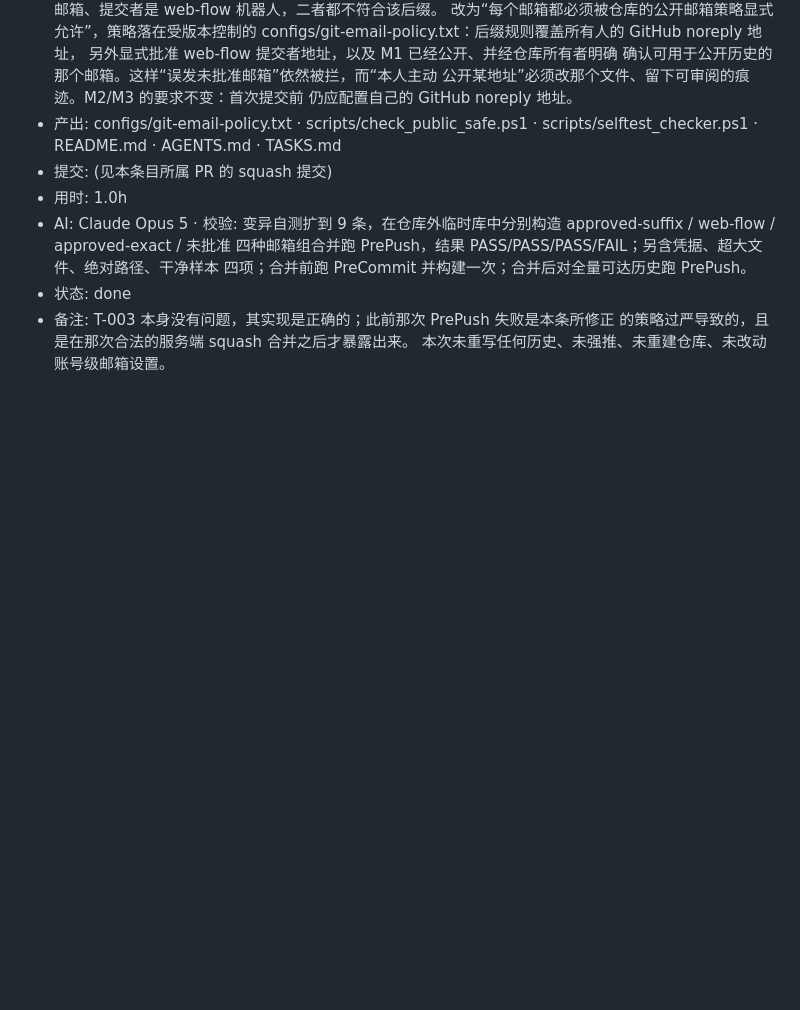
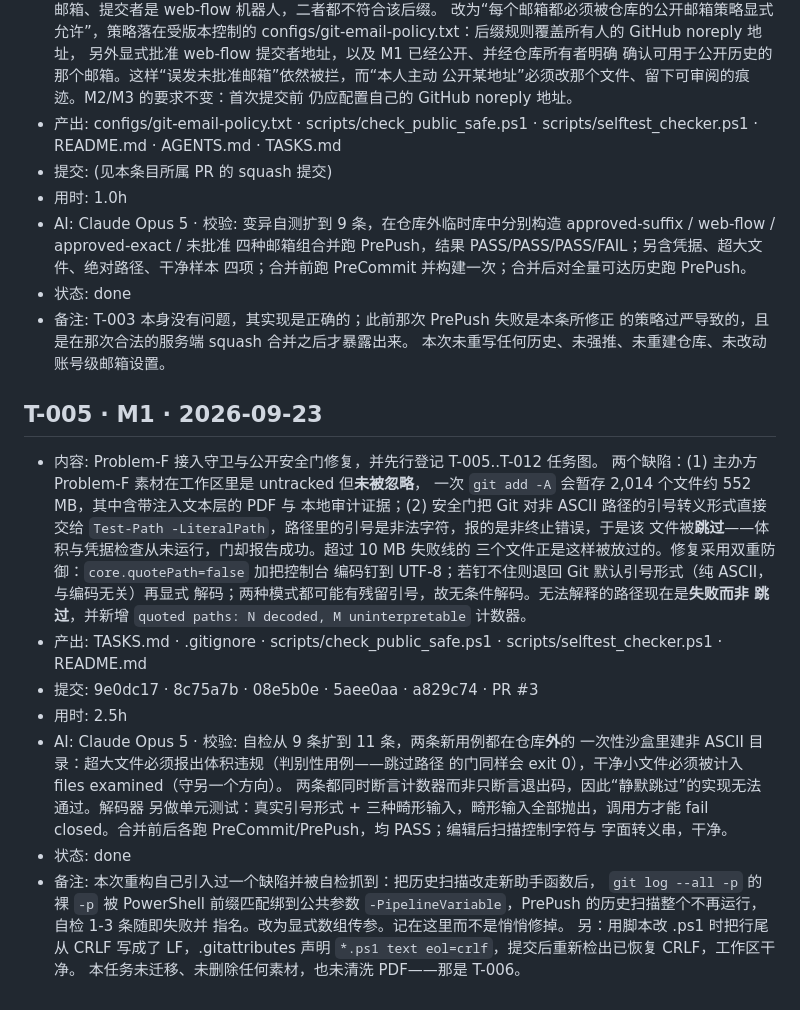
Before and after one commit to Rhymer-Lcy/modeling-research-2026, a Markdown page: worklog/M1.md, the part around the change. Drawn GitHub-style; blank space fills up the shorter version.

Commit message:
docs(worklog): close T-005 and open T-006 [T-005]

```diff
--- a/worklog/M1.md
+++ b/worklog/M1.md
@@ -97,3 +97,34 @@
 - 备注: T-003 本身没有问题，其实现是正确的；此前那次 PrePush 失败是本条所修正
   的策略过严导致的，且是在那次合法的服务端 squash 合并之后才暴露出来。
   本次未重写任何历史、未强推、未重建仓库、未改动账号级邮箱设置。
+
+## T-005 · M1 · 2026-09-23
+- 内容: Problem-F 接入守卫与公开安全门修复，并先行登记 T-005..T-012 任务图。
+  两个缺陷：(1) 主办方 Problem-F 素材在工作区里是 untracked 但**未被忽略**，
+  一次 `git add -A` 会暂存 2,014 个文件约 552 MB，其中含带注入文本层的 PDF 与
+  本地审计证据；(2) 安全门把 Git 对非 ASCII 路径的引号转义形式直接交给
+  `Test-Path -LiteralPath`，路径里的引号是非法字符，报的是非终止错误，于是该
+  文件被**跳过**——体积与凭据检查从未运行，门却报告成功。超过 10 MB 失败线的
+  三个文件正是这样被放过的。修复采用双重防御：`core.quotePath=false` 加把控制台
+  编码钉到 UTF-8；若钉不住则退回 Git 默认引号形式（纯 ASCII，与编码无关）再显式
+  解码；两种模式都可能有残留引号，故无条件解码。无法解释的路径现在是**失败而非
+  跳过**，并新增 `quoted paths: N decoded, M uninterpretable` 计数器。
+- 产出: TASKS.md · .gitignore · scripts/check_public_safe.ps1 ·
+  scripts/selftest_checker.ps1 · README.md
+- 提交: 9e0dc17 · 8c75a7b · 08e5b0e · 5aee0aa · a829c74 · PR #3
+- 用时: 2.5h
+- AI: Claude Opus 5 · 校验: 自检从 9 条扩到 11 条，两条新用例都在仓库**外**的
+  一次性沙盒里建非 ASCII 目录：超大文件必须报出体积违规（判别性用例——跳过路径
+  的门同样会 exit 0），干净小文件必须被计入 files examined（守另一个方向）。
+  两条都同时断言计数器而非只断言退出码，因此“静默跳过”的实现无法通过。解码器
+  另做单元测试：真实引号形式 + 三种畸形输入，畸形输入全部抛出，调用方才能
+  fail closed。合并前后各跑 PreCommit/PrePush，均 PASS；编辑后扫描控制字符与
+  字面转义串，干净。
+- 状态: done
+- 备注: 本次重构自己引入过一个缺陷并被自检抓到：把历史扫描改走新助手函数后，
+  `git log --all -p` 的裸 `-p` 被 PowerShell 前缀匹配绑到公共参数
+  `-PipelineVariable`，PrePush 的历史扫描整个不再运行，自检 1-3 条随即失败并
+  指名。改为显式数组传参。记在这里而不是悄悄修掉。
+  另：用脚本改 .ps1 时把行尾从 CRLF 写成了 LF，.gitattributes 声明
+  `*.ps1 text eol=crlf`，提交后重新检出已恢复 CRLF，工作区干净。
+  本任务未迁移、未删除任何素材，也未清洗 PDF——那是 T-006。
```
Also changed, not shown: TASKS.md (+2 -2 lines).
